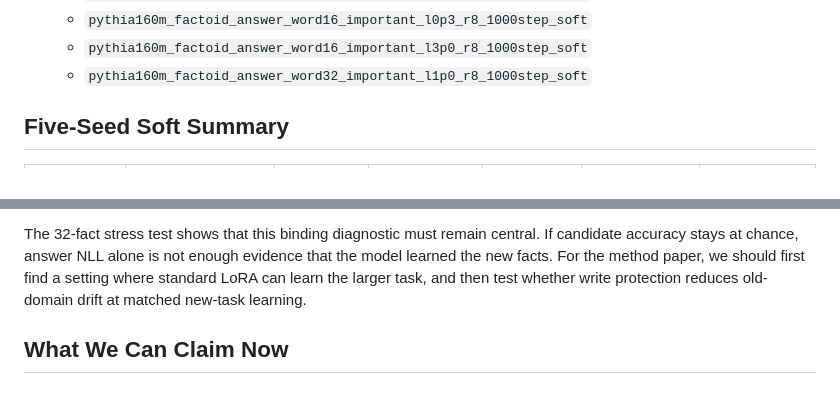
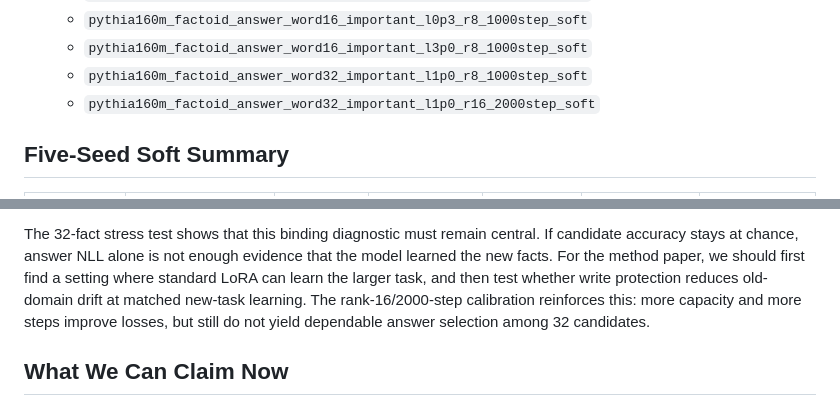
Before and after one commit to Bugonia/basisTransformer, a Markdown page: aaai27_residual_write_protection/notes/factoid_answer_pilot_results.md, 2 parts joined by grey strips. Rendered like a GitHub page.

```diff
--- a/aaai27_residual_write_protection/notes/factoid_answer_pilot_results.md
+++ b/aaai27_residual_write_protection/notes/factoid_answer_pilot_results.md
@@ -19,6 +19,7 @@
   - `pythia160m_factoid_answer_word16_important_l0p3_r8_1000step_soft`
   - `pythia160m_factoid_answer_word16_important_l3p0_r8_1000step_soft`
   - `pythia160m_factoid_answer_word32_important_l1p0_r8_1000step_soft`
+  - `pythia160m_factoid_answer_word32_important_l1p0_r16_2000step_soft`
 
 ## Five-Seed Soft Summary
 
@@ -147,6 +173,9 @@ If candidate accuracy stays at chance, answer NLL alone is not enough evidence
 that the model learned the new facts. For the method paper, we should first find
 a setting where standard LoRA can learn the larger task, and then test whether
 write protection reduces old-domain drift at matched new-task learning.
+The rank-16/2000-step calibration reinforces this: more capacity and more steps
+improve losses, but still do not yield dependable answer selection among 32
+candidates.
 
 ## What We Can Claim Now
 
```
Also changed, not shown: other parts of aaai27_residual_write_protection/notes/factoid_answer_pilot_results.md (+38 -8 lines).
